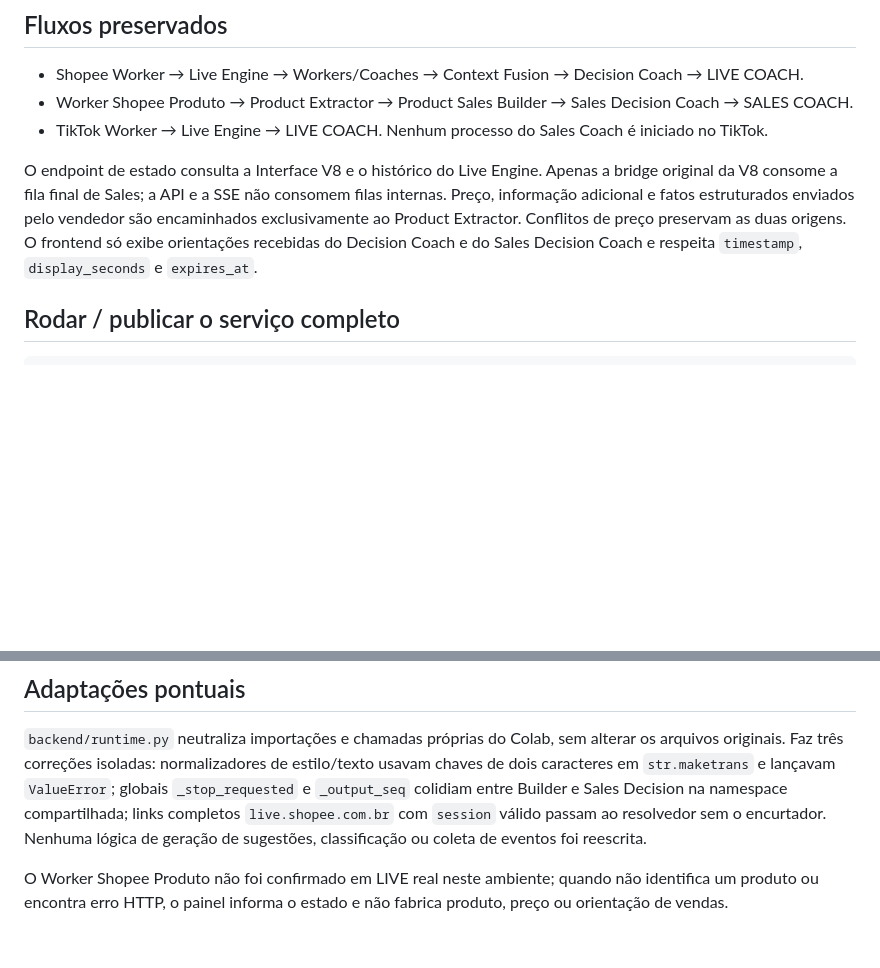
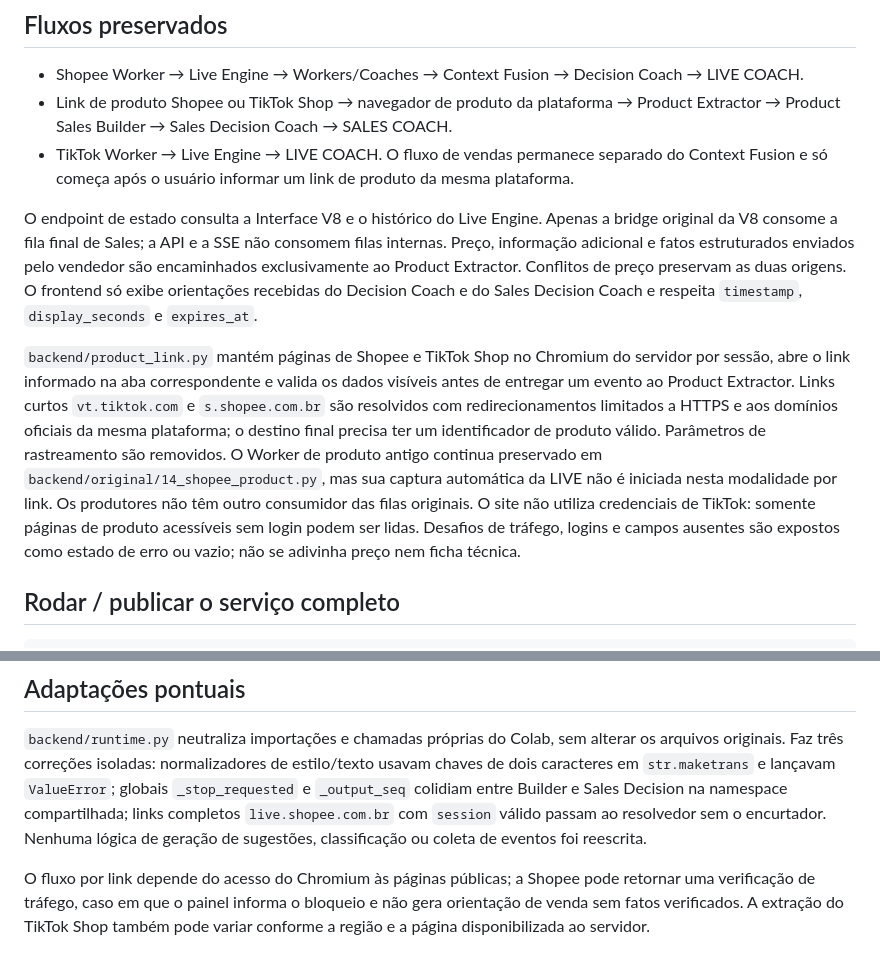
Before and after one commit to adrse/AGCN-Live, a Markdown page: README.md, 2 parts joined by grey strips. GitHub-like rendering; blank space fills up the shorter version.

Commit message:
Documentar links curtos e extração verificada

```diff
--- a/README.md
+++ b/README.md
@@ -5,10 +5,12 @@ Painel operacional web de uma única página. Os arquivos em `backend/original/`
 ## Fluxos preservados
 
 - Shopee Worker → Live Engine → Workers/Coaches → Context Fusion → Decision Coach → LIVE COACH.
-- Worker Shopee Produto → Product Extractor → Product Sales Builder → Sales Decision Coach → SALES COACH.
-- TikTok Worker → Live Engine → LIVE COACH. Nenhum processo do Sales Coach é iniciado no TikTok.
+- Link de produto Shopee ou TikTok Shop → navegador de produto da plataforma → Product Extractor → Product Sales Builder → Sales Decision Coach → SALES COACH.
+- TikTok Worker → Live Engine → LIVE COACH. O fluxo de vendas permanece separado do Context Fusion e só começa após o usuário informar um link de produto da mesma plataforma.
 
 O endpoint de estado consulta a Interface V8 e o histórico do Live Engine. Apenas a bridge original da V8 consome a fila final de Sales; a API e a SSE não consomem filas internas. Preço, informação adicional e fatos estruturados enviados pelo vendedor são encaminhados exclusivamente ao Product Extractor. Conflitos de preço preservam as duas origens. O frontend só exibe orientações recebidas do Decision Coach e do Sales Decision Coach e respeita `timestamp`, `display_seconds` e `expires_at`.
+
+`backend/product_link.py` mantém páginas de Shopee e TikTok Shop no Chromium do servidor por sessão, abre o link informado na aba correspondente e valida os dados visíveis antes de entregar um evento ao Product Extractor. Links curtos `vt.tiktok.com` e `s.shopee.com.br` são resolvidos com redirecionamentos limitados a HTTPS e aos domínios oficiais da mesma plataforma; o destino final precisa ter um identificador de produto válido. Parâmetros de rastreamento são removidos. O Worker de produto antigo continua preservado em `backend/original/14_shopee_product.py`, mas sua captura automática da LIVE não é iniciada nesta modalidade por link. Os produtores não têm outro consumidor das filas originais. O site não utiliza credenciais de TikTok: somente páginas de produto acessíveis sem login podem ser lidas. Desafios de tráfego, logins e campos ausentes são expostos como estado de erro ou vazio; não se adivinha preço nem ficha técnica.
 
 ## Rodar / publicar o serviço completo
 
@@ -25,4 +27,4 @@ Para teste sem Docker, instale os pacotes de `requirements.txt`, execute `python
 
 `backend/runtime.py` neutraliza importações e chamadas próprias do Colab, sem alterar os arquivos originais. Faz três correções isoladas: normalizadores de estilo/texto usavam chaves de dois caracteres em `str.maketrans` e lançavam `ValueError`; globais `_stop_requested` e `_output_seq` colidiam entre Builder e Sales Decision na namespace compartilhada; links completos `live.shopee.com.br` com `session` válido passam ao resolvedor sem o encurtador. Nenhuma lógica de geração de sugestões, classificação ou coleta de eventos foi reescrita.
 
-O Worker Shopee Produto não foi confirmado em LIVE real neste ambiente; quando não identifica um produto ou encontra erro HTTP, o painel informa o estado e não fabrica produto, preço ou orientação de vendas.
+O fluxo por link depende do acesso do Chromium às páginas públicas; a Shopee pode retornar uma verificação de tráfego, caso em que o painel informa o bloqueio e não gera orientação de venda sem fatos verificados. A extração do TikTok Shop também pode variar conforme a região e a página disponibilizada ao servidor.
```
